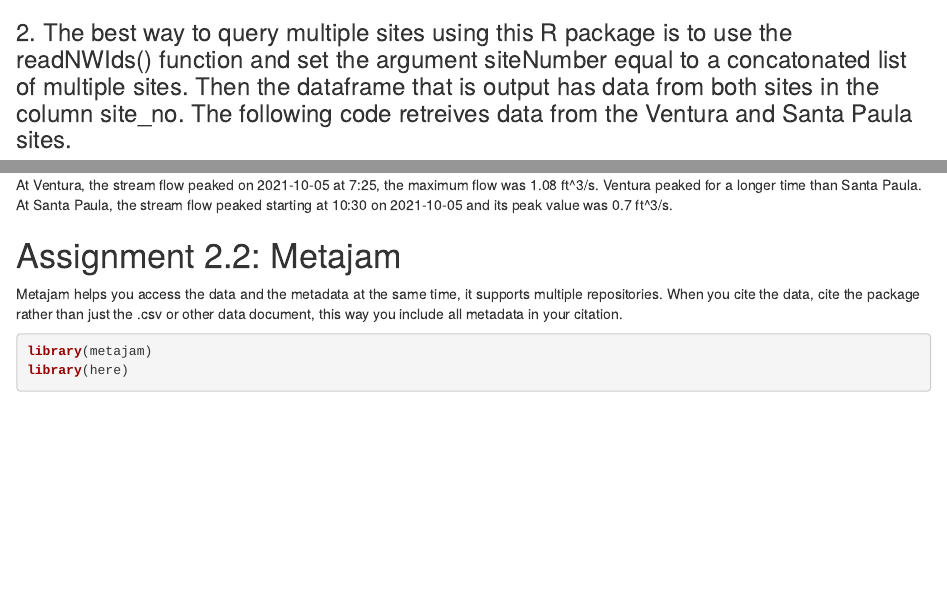
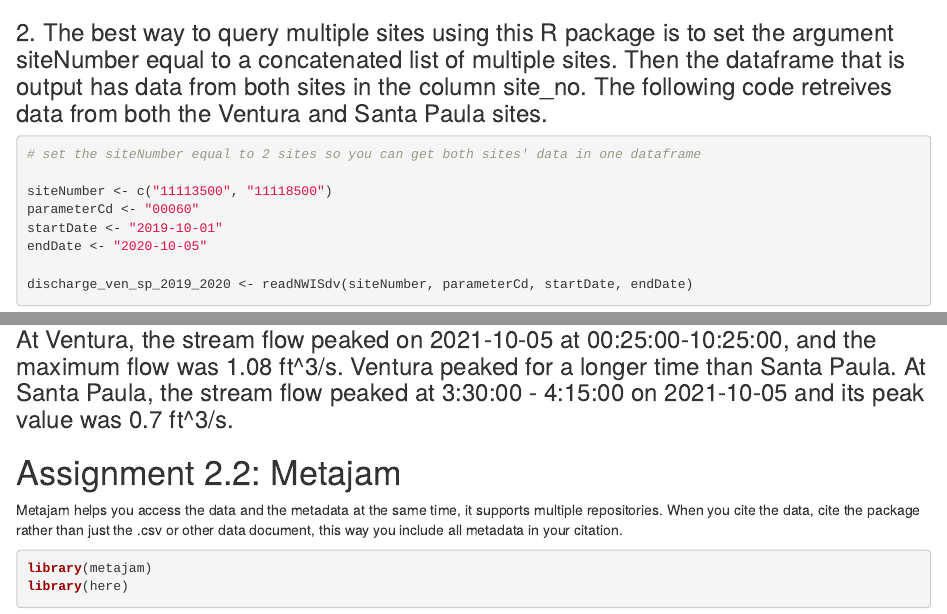
Before and after one commit to julietcohen/EDS_213_assignment_2.1_2.2, an R Markdown document (2.1_2.2.Rmd): the page in a window 1100 px wide, from 3330 px down, and a second part further down, joined at a grey line. Rendered offline with R 4.5, knitr and Pandoc, with nearby package versions; some code elsewhere in the file could not run offline.

Commit message:
fixed time zone for stream gage graph

````diff
--- a/2.1_2.2.Rmd
+++ b/2.1_2.2.Rmd
@@ -119,7 +119,7 @@
 ```
 
 
-### 2. The best way to query multiple sites using this R package is to use the readNWIds() function and set the argument siteNumber equal to a concatonated list of multiple sites. Then the dataframe that is output has data from both sites in the column site_no. The following code retreives data from the Ventura and Santa Paula sites.
+### 2. The best way to query multiple sites using this R package is to set the argument siteNumber equal to a concatenated list of multiple sites. Then the dataframe that is output has data from both sites in the column site_no. The following code retreives data from both the Ventura and Santa Paula sites.
 
 ```{r}
 # set the siteNumber equal to 2 sites so you can get both sites' data in one dataframe
@@ -228,7 +228,8 @@
 #Ven_storm_time
 ```
 
-At Ventura, the stream flow peaked on 2021-10-05 at 7:25, the maximum flow was 1.08 ft^3/s. Ventura peaked for a longer time than Santa Paula. At Santa Paula, the stream flow peaked starting at 10:30 on 2021-10-05 and its peak value was 0.7 ft^3/s.
+### At Ventura, the stream flow peaked on 2021-10-05 at 00:25:00-10:25:00, and the maximum flow was 1.08 ft^3/s. Ventura peaked for a longer time than Santa Paula. At Santa Paula, the stream flow peaked at 3:30:00 - 4:15:00 on 2021-10-05 and its peak value was 0.7 ft^3/s.
+
 
 # Assignment 2.2: Metajam
 
````
Also changed, not shown: 2.1_2.2.html, 2.1_2.2.Rmd (4 more changed lines).
